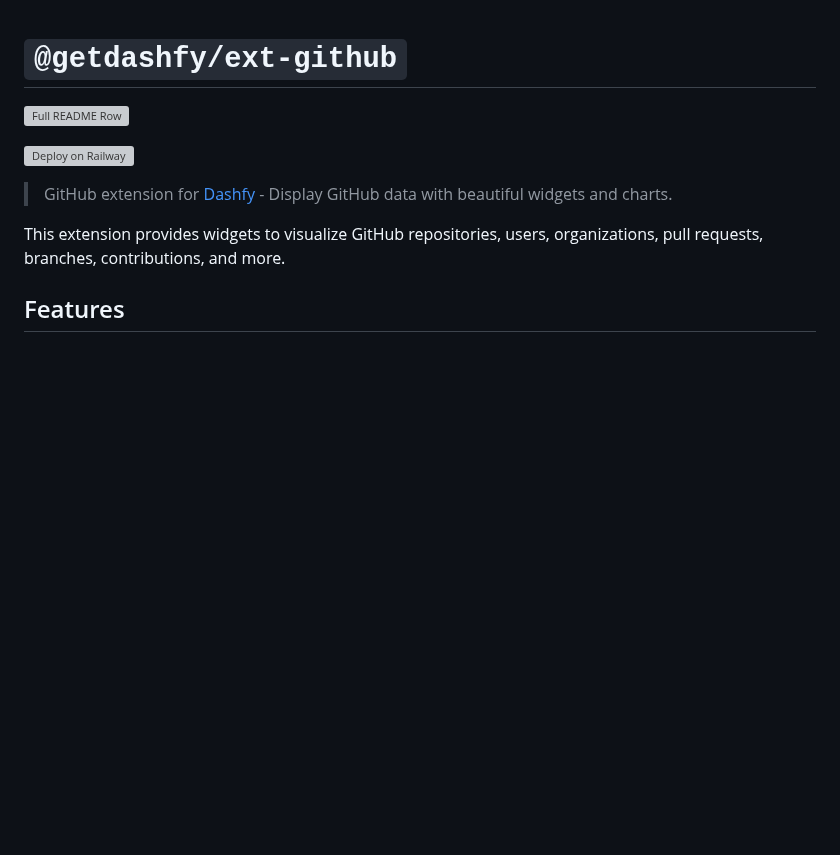
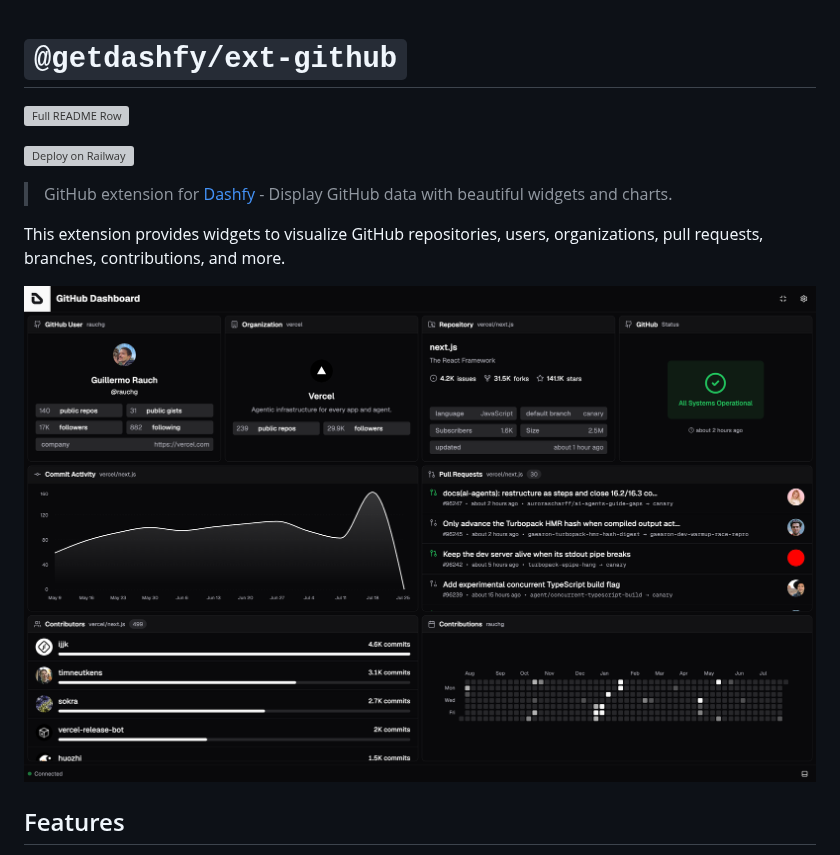
Before and after one commit to dashfy/dashfy-ext-github, a Markdown page: README.md, the part around the change. Drawn GitHub-style; pictures changed too: preview/dashfy-ext-github.png (added); blank space fills up the shorter version; grey boxes are pictures that could not be loaded.

Commit message:
docs: add preview image to README for GitHub extension visualization

```diff
--- a/README.md
+++ b/README.md
@@ -7,6 +7,8 @@
 > GitHub extension for [Dashfy](https://github.com/dashfy/dashfy) - Display GitHub data with beautiful widgets and charts.
 
 This extension provides widgets to visualize GitHub repositories, users, organizations, pull requests, branches, contributions, and more.
+
+![](./preview/dashfy-ext-github.png)
 
 ## Features
 
```
